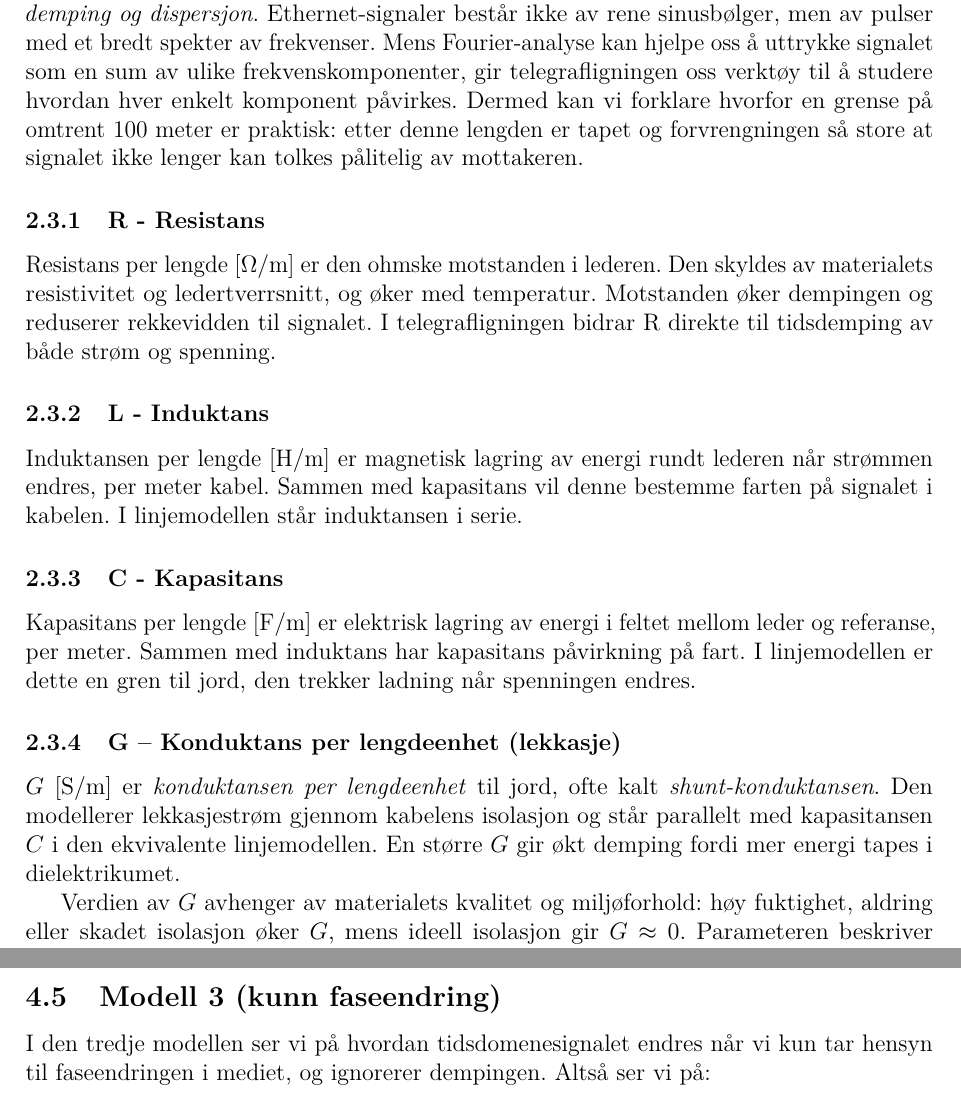
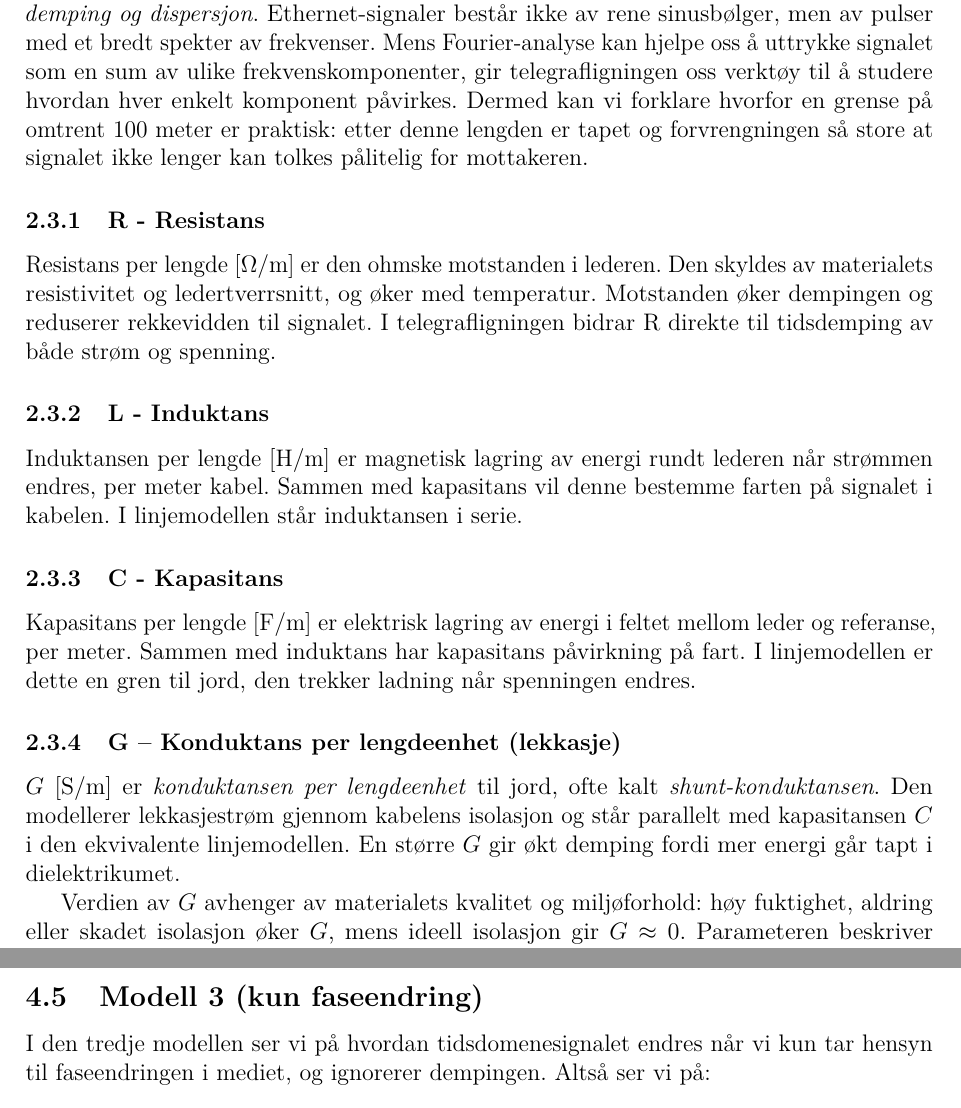
Before and after one commit to Yonatan1717/MM2-telegrafi, a LaTeX document (Lab1/main.tex, which reads Lab1/sections/modellering.tex, Lab1/sections/teori.tex): two parts of pages 8 and 23 of 32, joined at a grey line, cut so that both start at the same text. Compiled offline with pdfLaTeX.

Commit message:
småjusteringer + skrivefeil

```diff
--- a/Lab1/sections/modellering.tex
+++ b/Lab1/sections/modellering.tex
@@ -114,7 +114,7 @@ Resultatet er vist i figur \ref{fig:modell2}. Vi ser at firkantpulsen blir mer a
     \label{fig:modell2}
 \end{figure}
 \clearpage
-\subsection{Modell 3 (kunn faseendring)}
+\subsection{Modell 3 (kun faseendring)}
 I den tredje modellen ser vi på hvordan tidsdomenesignalet endres når vi kun tar hensyn til faseendringen i mediet, og ignorerer dempingen. Altså ser vi på:
 \[
     H(f, l) = e^{-j\beta(f) l}, \quad hvor \quad \beta(f) = Im(\gamma(f))
--- a/Lab1/sections/teori.tex
+++ b/Lab1/sections/teori.tex
@@ -71,7 +71,7 @@ Ved å kombinere Kirchhoffs lover med disse parameterne utledes telegrafligninge
 \]
 der $u(x,t)$ er spenningen langs kabelen og $c$ er utbredelseshastigheten i kabelen.
 Denne ligningen viser at et signal ikke bare forplanter seg med en hastighet bestemt av $L$ og $C$, men også blir dempet og forvrengt på grunn av $R$ og $G$. Resultatet er at høyfrekvente komponenter i signalet svekkes og spres mer enn lave frekvenser, noe som over tid fører til \emph{demping og dispersjon}.
-Ethernet-signaler består ikke av rene sinusbølger, men av pulser med et bredt spekter av frekvenser. Mens Fourier-analyse kan hjelpe oss  å uttrykke signalet som en sum av ulike frekvenskomponenter, gir telegrafligningen oss verktøy til å studere hvordan hver enkelt komponent påvirkes. Dermed kan vi forklare hvorfor en grense på omtrent 100 meter er praktisk: etter denne lengden er tapet og forvrengningen så store at signalet ikke lenger kan tolkes pålitelig av mottakeren.
+Ethernet-signaler består ikke av rene sinusbølger, men av pulser med et bredt spekter av frekvenser. Mens Fourier-analyse kan hjelpe oss  å uttrykke signalet som en sum av ulike frekvenskomponenter, gir telegrafligningen oss verktøy til å studere hvordan hver enkelt komponent påvirkes. Dermed kan vi forklare hvorfor en grense på omtrent 100 meter er praktisk: etter denne lengden er tapet og forvrengningen så store at signalet ikke lenger kan tolkes pålitelig for mottakeren.
 
 
 \subsubsection{R - Resistans}
@@ -87,7 +87,7 @@ Kapasitans per lengde $[\mathrm{F}/\mathrm{m}]$ er elektrisk lagring av energi i
 $G$ [$\mathrm{S/m}$] er \textit{konduktansen per lengdeenhet} til jord, ofte kalt
 \textit{shunt-konduktansen}. Den modellerer lekkasjestrøm gjennom kabelens isolasjon og står
 parallelt med kapasitansen $C$ i den ekvivalente linjemodellen. En større $G$ gir økt demping
-fordi mer energi tapes i dielektrikumet.
+fordi mer energi går tapt i dielektrikumet.
 
 Verdien av $G$ avhenger av materialets kvalitet og miljøforhold: høy fuktighet, aldring eller
 skadet isolasjon øker $G$, mens ideell isolasjon gir $G \approx 0$. Parameteren beskriver dermed
```
Also changed, not shown: Lab1/sections/innledning.tex (+1 -1 lines), Lab1/sections/modellering.tex (4 more changed lines), Lab1/sections/teori.tex (2 more changed lines).
